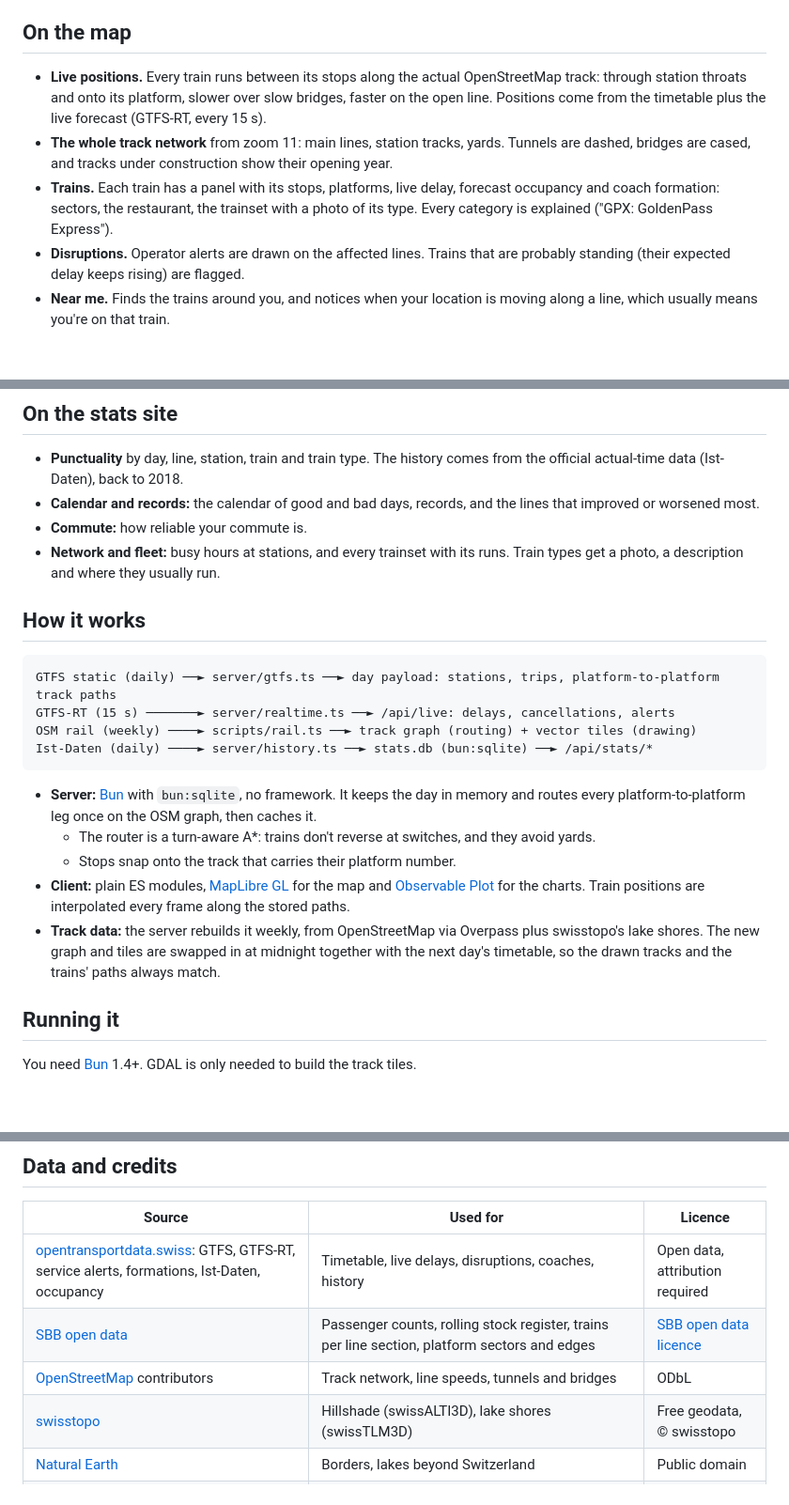
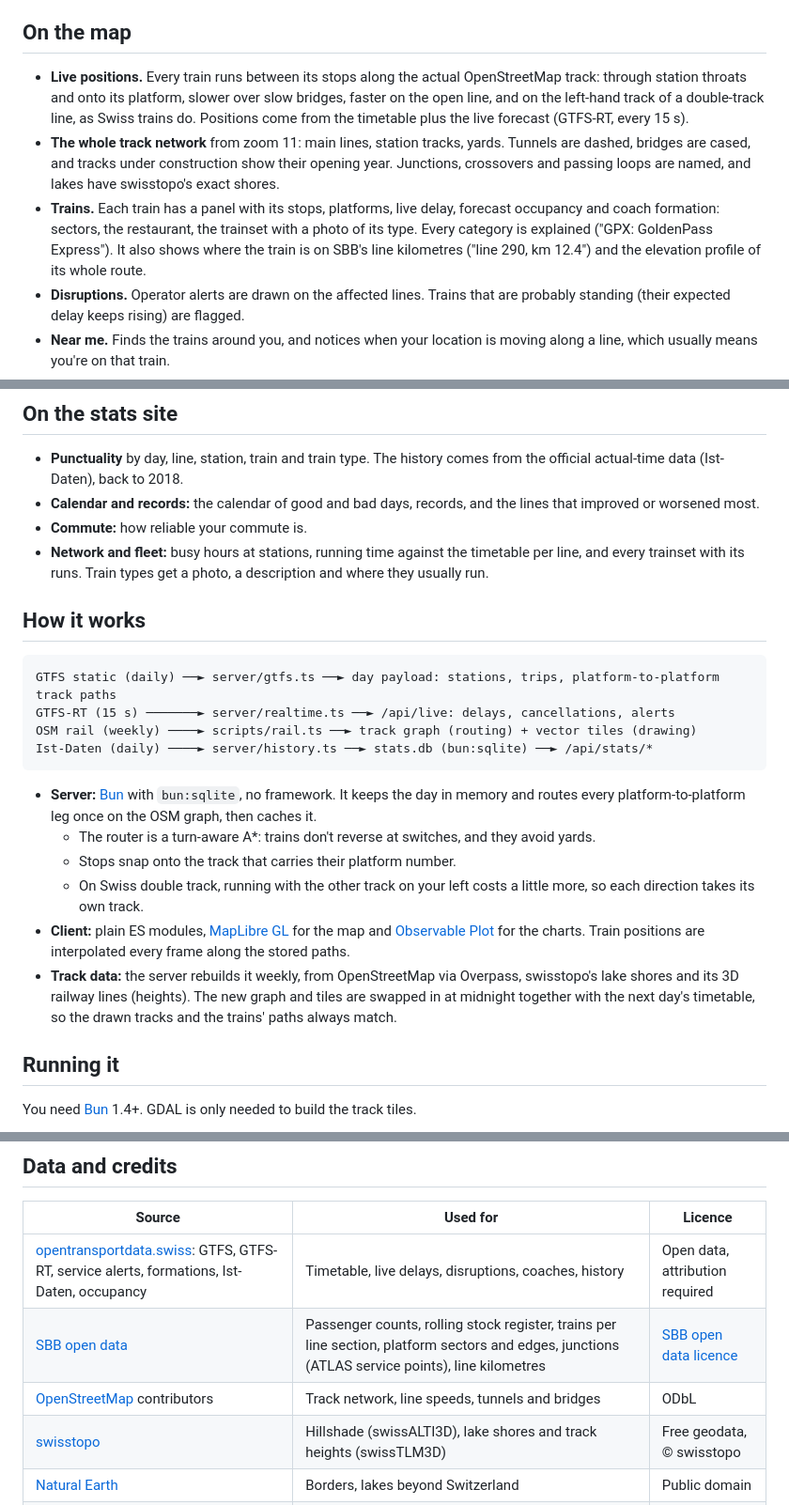
Before and after one commit to NilsBriggen/TrainNet, a Markdown page: README.md, 3 parts joined by grey strips. Shown at 94% size. Drawn GitHub-style; blank space fills up the shorter version.

Commit message:
README: keeping left, junctions, line km, elevation profiles

```diff
--- a/README.md
+++ b/README.md
@@ -10,9 +10,9 @@ Everything comes from open data. There is no tracking, no account and no build s
 
 ## On the map
 
-- **Live positions.** Every train runs between its stops along the actual OpenStreetMap track: through station throats and onto its platform, slower over slow bridges, faster on the open line. Positions come from the timetable plus the live forecast (GTFS-RT, every 15 s).
-- **The whole track network** from zoom 11: main lines, station tracks, yards. Tunnels are dashed, bridges are cased, and tracks under construction show their opening year.
-- **Trains.** Each train has a panel with its stops, platforms, live delay, forecast occupancy and coach formation: sectors, the restaurant, the trainset with a photo of its type. Every category is explained ("GPX: GoldenPass Express").
+- **Live positions.** Every train runs between its stops along the actual OpenStreetMap track: through station throats and onto its platform, slower over slow bridges, faster on the open line, and on the left-hand track of a double-track line, as Swiss trains do. Positions come from the timetable plus the live forecast (GTFS-RT, every 15 s).
+- **The whole track network** from zoom 11: main lines, station tracks, yards. Tunnels are dashed, bridges are cased, and tracks under construction show their opening year. Junctions, crossovers and passing loops are named, and lakes have swisstopo's exact shores.
+- **Trains.** Each train has a panel with its stops, platforms, live delay, forecast occupancy and coach formation: sectors, the restaurant, the trainset with a photo of its type. Every category is explained ("GPX: GoldenPass Express"). It also shows where the train is on SBB's line kilometres ("line 290, km 12.4") and the elevation profile of its whole route.
 - **Disruptions.** Operator alerts are drawn on the affected lines. Trains that are probably standing (their expected delay keeps rising) are flagged.
 - **Near me.** Finds the trains around you, and notices when your location is moving along a line, which usually means you're on that train.
 - **Overlays:**
@@ -25,7 +25,7 @@ Everything comes from open data. There is no tracking, no account and no build s
 - **Punctuality** by day, line, station, train and train type. The history comes from the official actual-time data (Ist-Daten), back to 2018.
 - **Calendar and records:** the calendar of good and bad days, records, and the lines that improved or worsened most.
 - **Commute:** how reliable your commute is.
-- **Network and fleet:** busy hours at stations, and every trainset with its runs. Train types get a photo, a description and where they usually run.
+- **Network and fleet:** busy hours at stations, running time against the timetable per line, and every trainset with its runs. Train types get a photo, a description and where they usually run.
 
 ## How it works
 
@@ -39,8 +39,9 @@ Ist-Daten (daily) ────► server/history.ts ──► stats.db (bun:sqli
 - **Server:** [Bun](https://bun.sh) with `bun:sqlite`, no framework. It keeps the day in memory and routes every platform-to-platform leg once on the OSM graph, then caches it.
   - The router is a turn-aware A\*: trains don't reverse at switches, and they avoid yards.
   - Stops snap onto the track that carries their platform number.
+  - On Swiss double track, running with the other track on your left costs a little more, so each direction takes its own track.
 - **Client:** plain ES modules, [MapLibre GL](https://maplibre.org) for the map and [Observable Plot](https://observablehq.com/plot/) for the charts. Train positions are interpolated every frame along the stored paths.
-- **Track data:** the server rebuilds it weekly, from OpenStreetMap via Overpass plus swisstopo's lake shores. The new graph and tiles are swapped in at midnight together with the next day's timetable, so the drawn tracks and the trains' paths always match.
+- **Track data:** the server rebuilds it weekly, from OpenStreetMap via Overpass, swisstopo's lake shores and its 3D railway lines (heights). The new graph and tiles are swapped in at midnight together with the next day's timetable, so the drawn tracks and the trains' paths always match.
 
 ## Running it
 
@@ -72,9 +73,9 @@ The first start downloads the timetable (~290 MB zip) and parses it in about 30
 | Source | Used for | Licence |
 |---|---|---|
 | [opentransportdata.swiss](https://opentransportdata.swiss): GTFS, GTFS-RT, service alerts, formations, Ist-Daten, occupancy | Timetable, live delays, disruptions, coaches, history | Open data, attribution required |
-| [SBB open data](https://data.sbb.ch) | Passenger counts, rolling stock register, trains per line section, platform sectors and edges | [SBB open data licence](https://data.sbb.ch/page/licence) |
+| [SBB open data](https://data.sbb.ch) | Passenger counts, rolling stock register, trains per line section, platform sectors and edges, junctions (ATLAS service points), line kilometres | [SBB open data licence](https://data.sbb.ch/page/licence) |
 | [OpenStreetMap](https://www.openstreetmap.org/copyright) contributors | Track network, line speeds, tunnels and bridges | ODbL |
-| [swisstopo](https://www.swisstopo.admin.ch) | Hillshade (swissALTI3D), lake shores (swissTLM3D) | Free geodata, © swisstopo |
+| [swisstopo](https://www.swisstopo.admin.ch) | Hillshade (swissALTI3D), lake shores and track heights (swissTLM3D) | Free geodata, © swisstopo |
 | [Natural Earth](https://www.naturalearthdata.com) | Borders, lakes beyond Switzerland | Public domain |
 | [Wikimedia Commons](https://commons.wikimedia.org) | Train type photos; each photo's author and licence is shown with it and listed in `public/types/photos.json` | CC BY / CC BY-SA |
 
```
